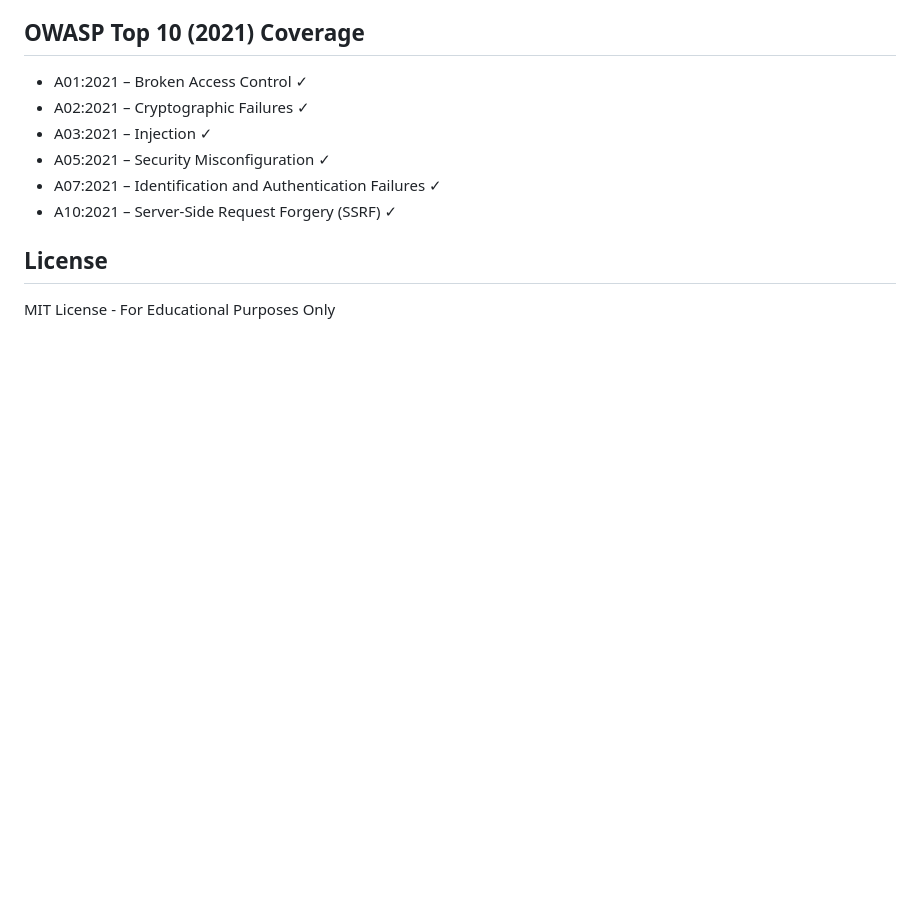
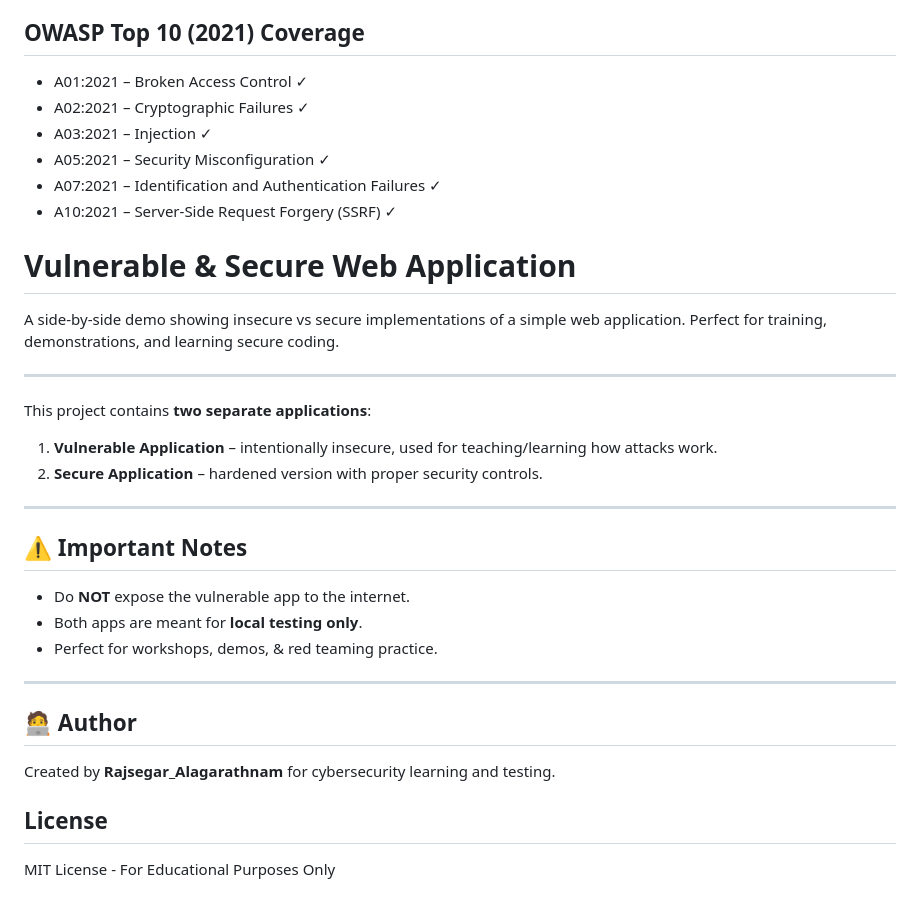
Before and after one commit to rajsegar/Turning-Google-Antigravity-Into-a-Security-Lab, a Markdown page: README.md, the part around one of its changes. GitHub-like rendering; blank space fills up the shorter version.

```diff
--- a/README.md
+++ b/README.md
@@ -113,6 +168,33 @@ Use of this software for attacking targets without prior mutual consent is illeg
 - A07:2021 – Identification and Authentication Failures ✓
 - A10:2021 – Server-Side Request Forgery (SSRF) ✓
 
+# Vulnerable & Secure Web Application
+
+A side‑by‑side demo showing insecure vs secure implementations of a simple web application. Perfect for training, demonstrations, and learning secure coding.
+
+---
+
+
+This project contains **two separate applications**:
+
+1. **Vulnerable Application** – intentionally insecure, used for teaching/learning how attacks work.
+2. **Secure Application** – hardened version with proper security controls.
+
+---
+
+
+## ⚠️ Important Notes
+
+* Do **NOT** expose the vulnerable app to the internet.
+* Both apps are meant for **local testing only**.
+* Perfect for workshops, demos, & red teaming practice.
+
+---
+
+## 🧑‍💻 Author
+
+Created by **Rajsegar_Alagarathnam** for cybersecurity learning and testing.
+
 ## License
 
 MIT License - For Educational Purposes Only
```
Also changed, not shown: other parts of README.md (+59 -4 lines).
